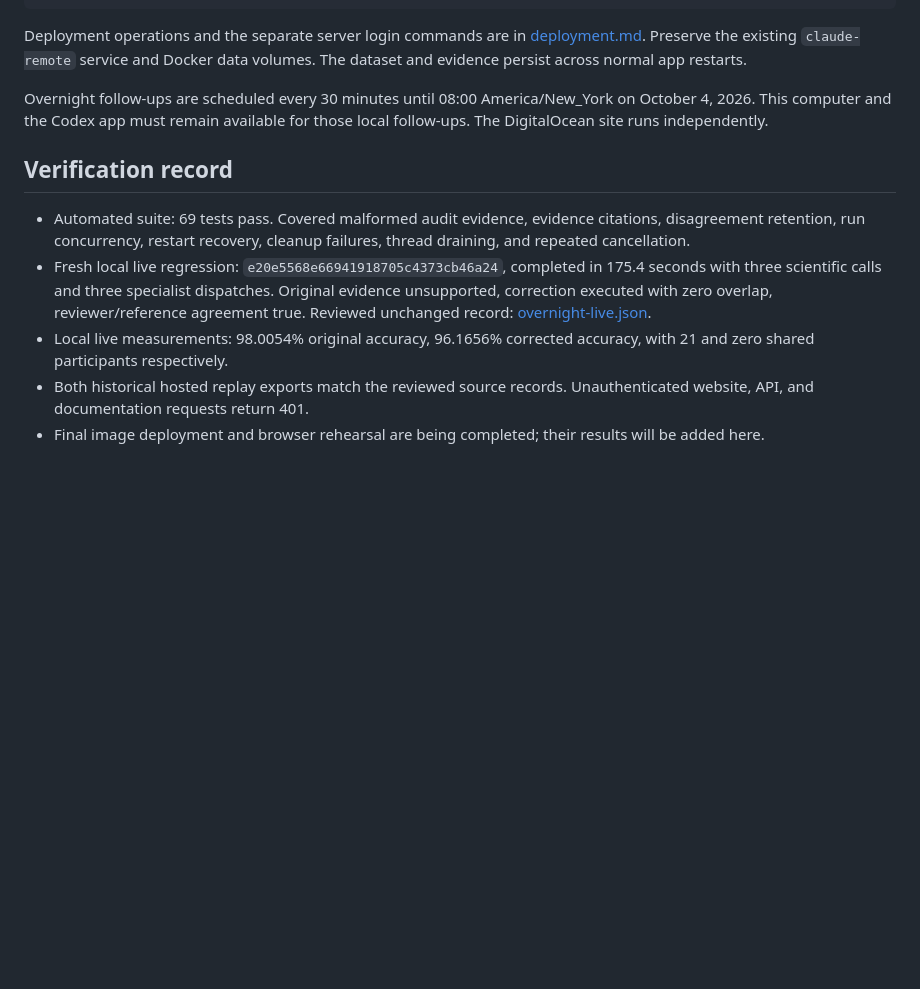
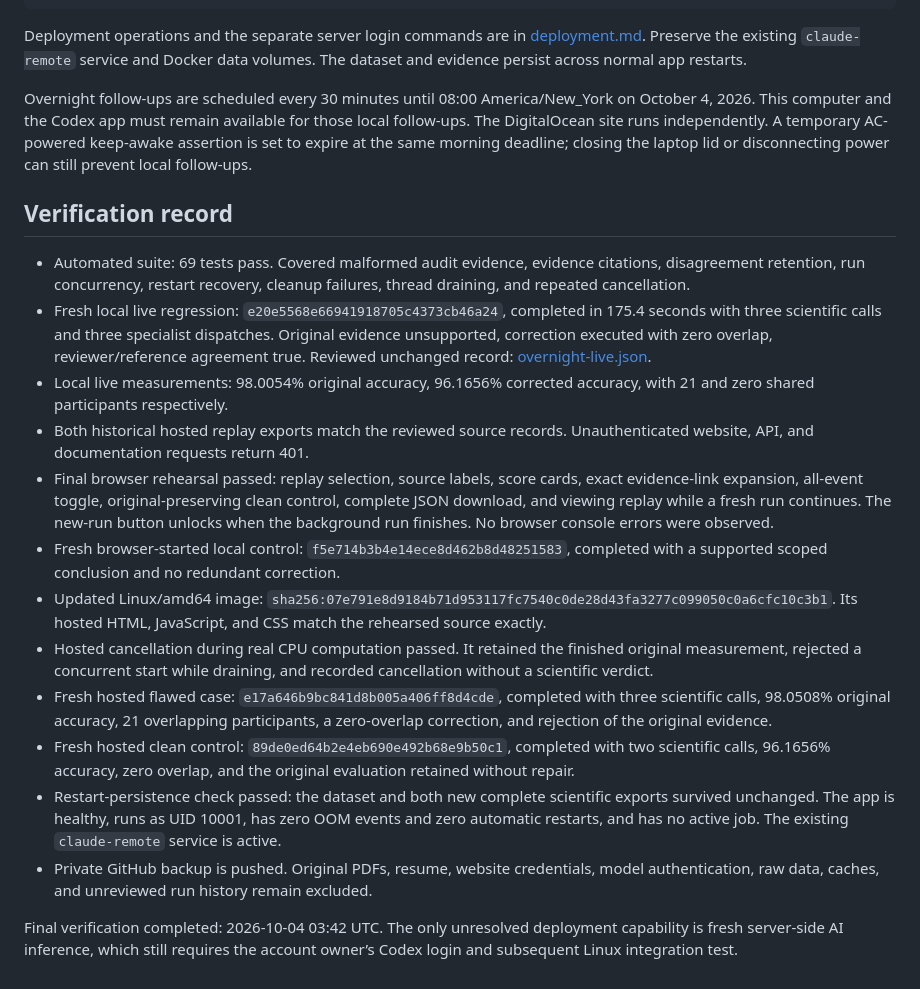
Before and after one commit to julie632/falsify, a Markdown page: docs/morning-handover.md, the part around the change. Drawn GitHub-style; blank space fills up the shorter version.

Commit message:
Record hosted acceptance checks and morning demo handover

```diff
--- a/docs/morning-handover.md
+++ b/docs/morning-handover.md
@@ -47,7 +47,7 @@ uv run python -m scripts.import_demo
 
 Deployment operations and the separate server login commands are in [deployment.md](deployment.md). Preserve the existing `claude-remote` service and Docker data volumes. The dataset and evidence persist across normal app restarts.
 
-Overnight follow-ups are scheduled every 30 minutes until 08:00 America/New_York on October 4, 2026. This computer and the Codex app must remain available for those local follow-ups. The DigitalOcean site runs independently.
+Overnight follow-ups are scheduled every 30 minutes until 08:00 America/New_York on October 4, 2026. This computer and the Codex app must remain available for those local follow-ups. The DigitalOcean site runs independently. A temporary AC-powered keep-awake assertion is set to expire at the same morning deadline; closing the laptop lid or disconnecting power can still prevent local follow-ups.
 
 ## Verification record
 
@@ -55,4 +55,13 @@ Overnight follow-ups are scheduled every 30 minutes until 08:00 America/New_York
 - Fresh local live regression: `e20e5568e66941918705c4373cb46a24`, completed in 175.4 seconds with three scientific calls and three specialist dispatches. Original evidence unsupported, correction executed with zero overlap, reviewer/reference agreement true. Reviewed unchanged record: [overnight-live.json](../demo/validation/overnight-live.json).
 - Local live measurements: 98.0054% original accuracy, 96.1656% corrected accuracy, with 21 and zero shared participants respectively.
 - Both historical hosted replay exports match the reviewed source records. Unauthenticated website, API, and documentation requests return 401.
-- Final image deployment and browser rehearsal are being completed; their results will be added here.
+- Final browser rehearsal passed: replay selection, source labels, score cards, exact evidence-link expansion, all-event toggle, original-preserving clean control, complete JSON download, and viewing replay while a fresh run continues. The new-run button unlocks when the background run finishes. No browser console errors were observed.
+- Fresh browser-started local control: `f5e714b3b4e14ece8d462b8d48251583`, completed with a supported scoped conclusion and no redundant correction.
+- Updated Linux/amd64 image: `sha256:07e791e8d9184b71d953117fc7540c0de28d43fa3277c099050c0a6cfc10c3b1`. Its hosted HTML, JavaScript, and CSS match the rehearsed source exactly.
+- Hosted cancellation during real CPU computation passed. It retained the finished original measurement, rejected a concurrent start while draining, and recorded cancellation without a scientific verdict.
+- Fresh hosted flawed case: `e17a646b9bc841d8b005a406ff8d4cde`, completed with three scientific calls, 98.0508% original accuracy, 21 overlapping participants, a zero-overlap correction, and rejection of the original evidence.
+- Fresh hosted clean control: `89de0ed64b2e4eb690e492b68e9b50c1`, completed with two scientific calls, 96.1656% accuracy, zero overlap, and the original evaluation retained without repair.
+- Restart-persistence check passed: the dataset and both new complete scientific exports survived unchanged. The app is healthy, runs as UID 10001, has zero OOM events and zero automatic restarts, and has no active job. The existing `claude-remote` service is active.
+- Private GitHub backup is pushed. Original PDFs, resume, website credentials, model authentication, raw data, caches, and unreviewed run history remain excluded.
+
+Final verification completed: 2026-10-04 03:42 UTC. The only unresolved deployment capability is fresh server-side AI inference, which still requires the account owner’s Codex login and subsequent Linux integration test.
```
Also changed, not shown: docs/deployment.md (+7 -2 lines).
